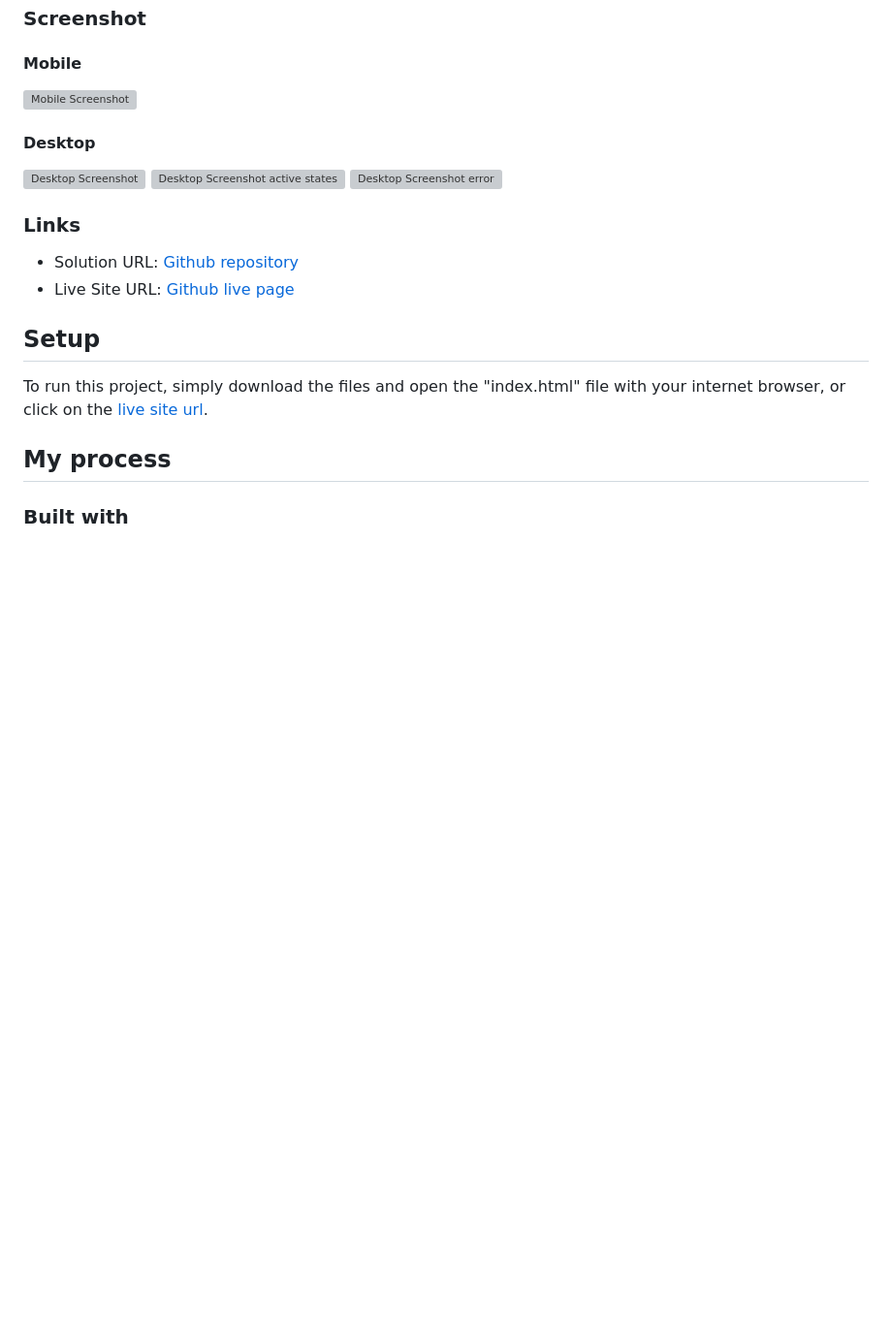
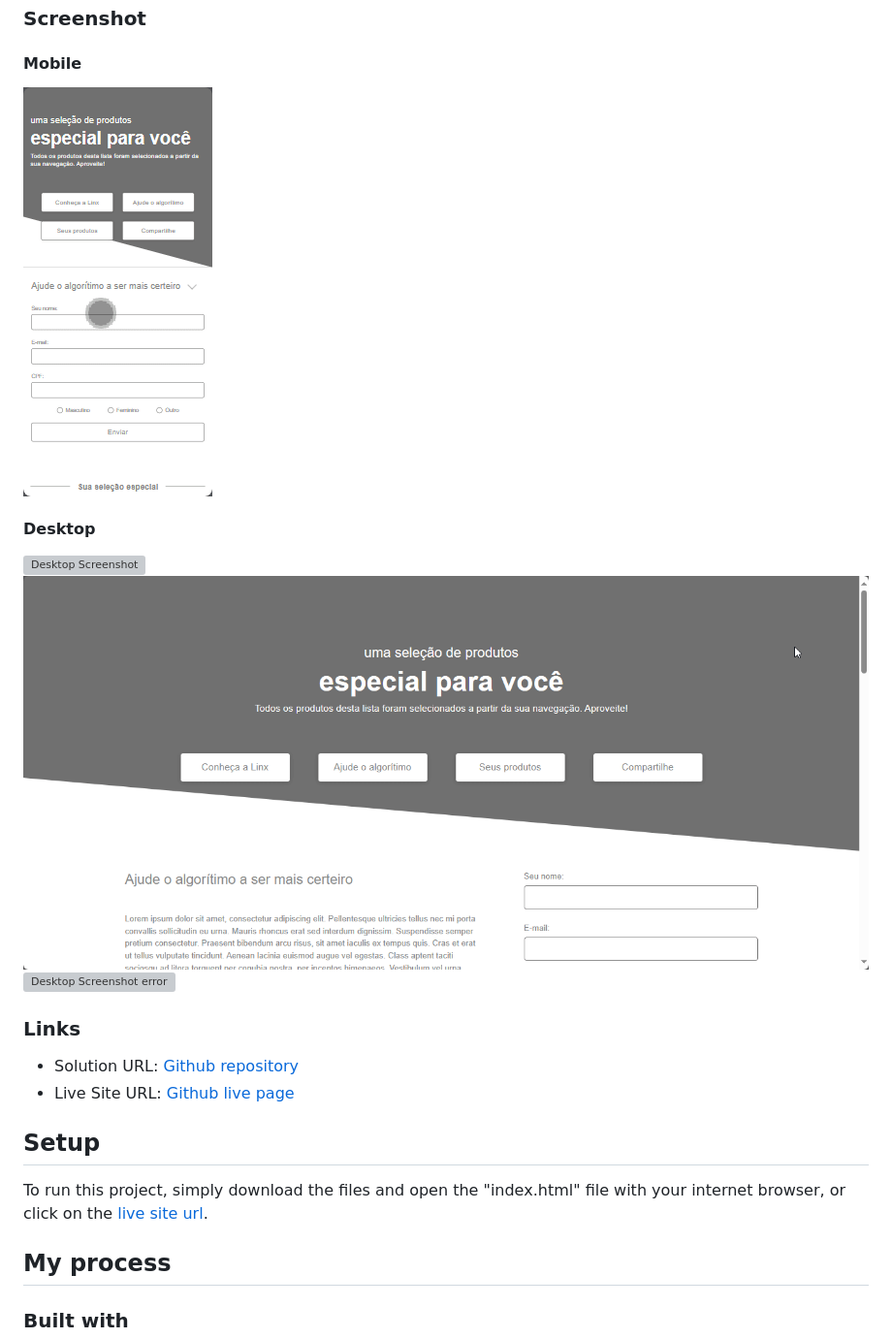
Before and after one commit to jefersonBorges/ffjs-landing-page-challenge, a Markdown page: README.md, the part around the change printed below. Shown: that part at 97% size. GitHub-like rendering; pictures changed too: screenshot/desktop-screenshot-sections.gif (added), screenshot/mobile-screenshot.gif (added); blank space fills up the shorter version; grey boxes are pictures that could not be loaded.

Commit message:
adding screenshots

```diff
--- a/README.md
+++ b/README.md
@@ -55,12 +55,12 @@ The implemented design must be according to the following mock:
 
 #### Mobile
 
-![Mobile Screenshot](./screenshot/)
+![Mobile Screenshot](./screenshot/mobile-screenshot.gif)
 
 #### Desktop
 
-![Desktop Screenshot](./screenshot/)
-![Desktop Screenshot active states](./screenshot/)
+![Desktop Screenshot](./screenshot/desktop-screenshot.gif)
+![Desktop Screenshot active page sections](./screenshot/desktop-screenshot-sections.gif)
 ![Desktop Screenshot error](./screenshot/)
 
 ### Links
```
Also changed, not shown: other parts of README.md (+4 -4 lines), 1 other file.
